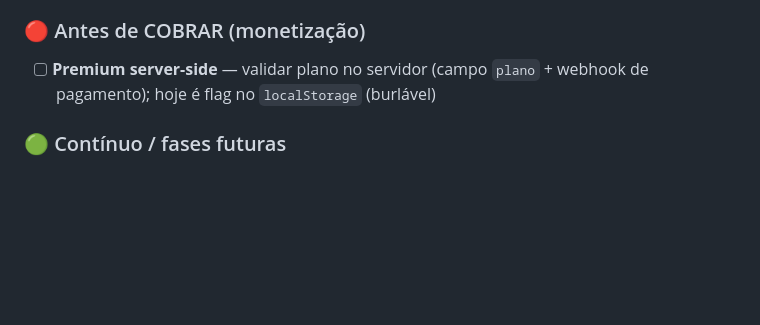
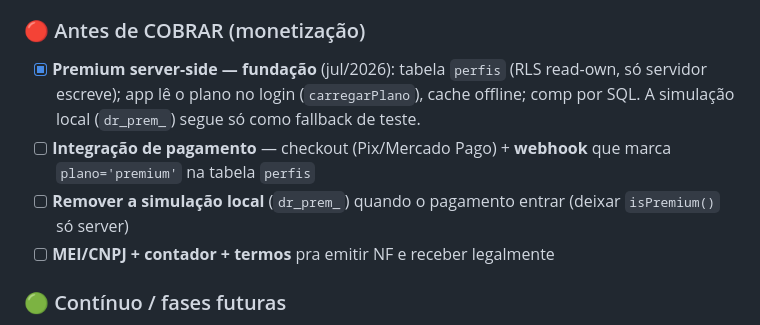
Before and after one commit to Aledichavas420/dichava.app.v1, a Markdown page: ROADMAP.md, the part around the change. Drawn GitHub-style; blank space fills up the shorter version.

Commit message:
docs: registra fundação do premium server-side no ROADMAP
Co-Authored-By: Claude Fable 5 <noreply@anthropic.com>
Claude-Session: https://claude.ai/code/session_01VtdRxV3dJ8UmieCZNbNbVD

```diff
--- a/ROADMAP.md
+++ b/ROADMAP.md
@@ -133,7 +133,10 @@ guiados, temas.
 - [ ] **Supabase Pro** (US$ 25/mês) → backup diário
 
 ### 🔴 Antes de COBRAR (monetização)
-- [ ] **Premium server-side** — validar plano no servidor (campo `plano` + webhook de pagamento); hoje é flag no `localStorage` (burlável)
+- [x] **Premium server-side — fundação** (jul/2026): tabela `perfis` (RLS read-own, só servidor escreve); app lê o plano no login (`carregarPlano`), cache offline; comp por SQL. A simulação local (`dr_prem_`) segue só como fallback de teste.
+- [ ] **Integração de pagamento** — checkout (Pix/Mercado Pago) + **webhook** que marca `plano='premium'` na tabela `perfis`
+- [ ] **Remover a simulação local** (`dr_prem_`) quando o pagamento entrar (deixar `isPremium()` só server)
+- [ ] **MEI/CNPJ + contador + termos** pra emitir NF e receber legalmente
 
 ### 🟢 Contínuo / fases futuras
 - [ ] Policy RLS de `profissionais` quando o módulo entrar (aí XSS deixa de ser só "self")
```
